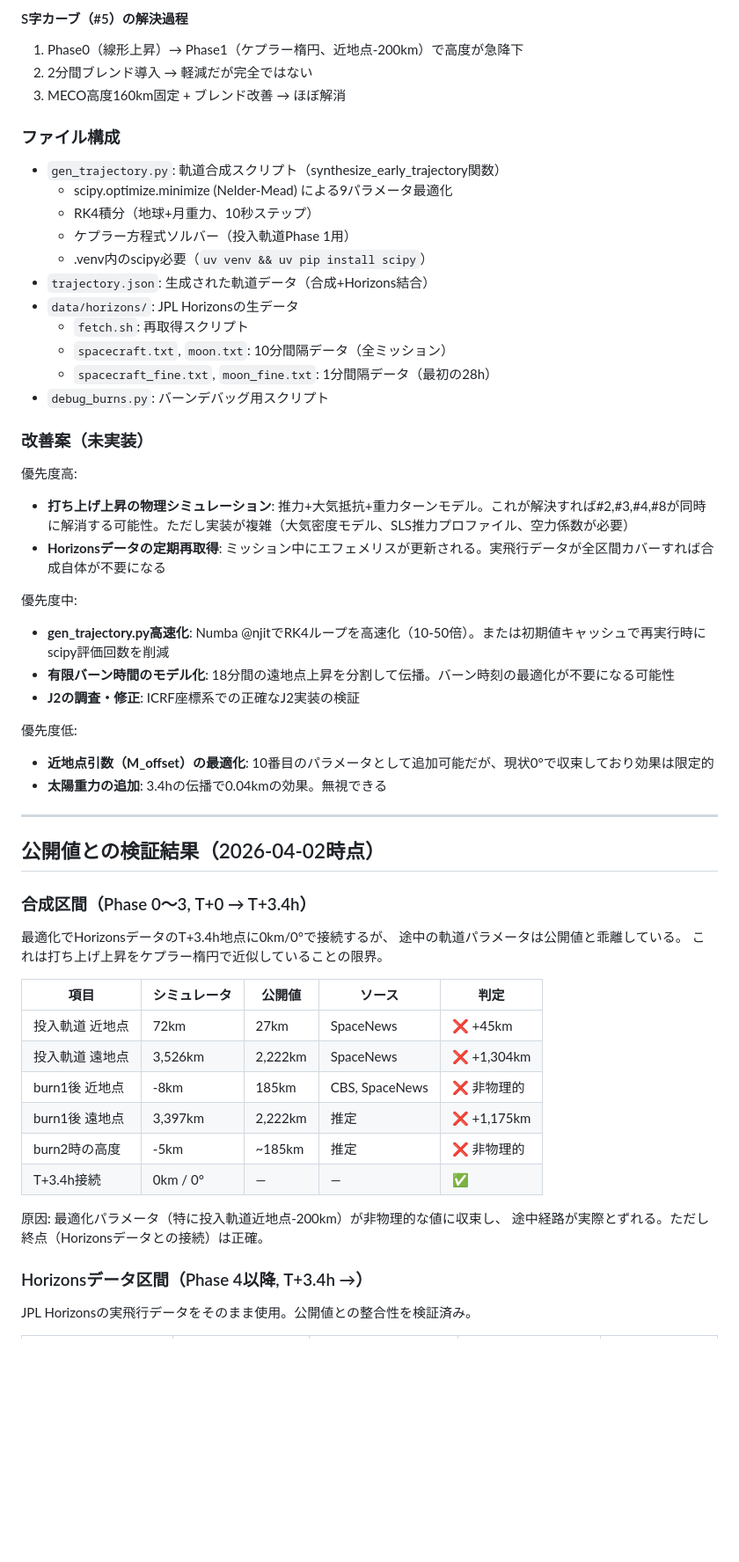
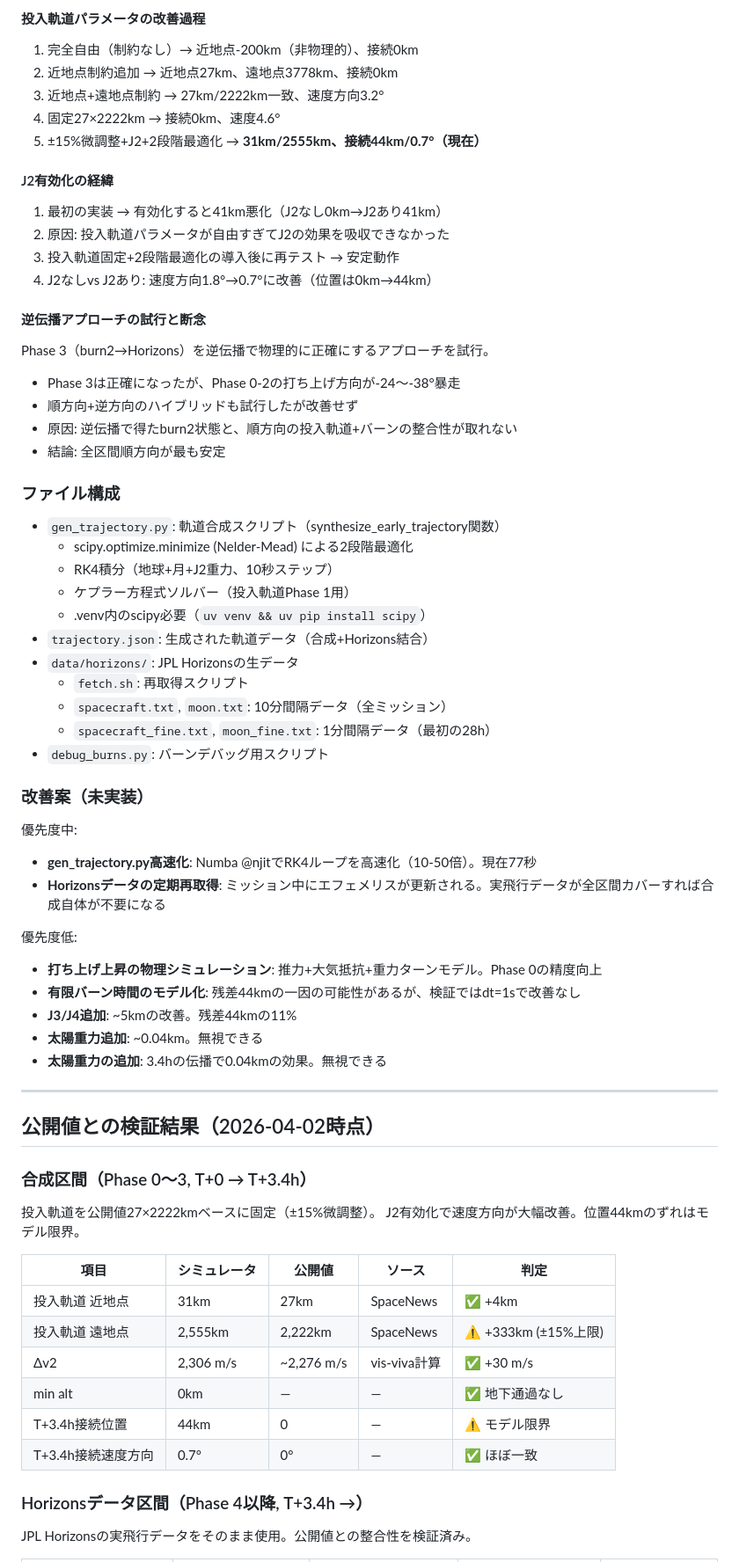
Before and after one commit to takeru/artemis2sim, a Markdown page: docs/early-trajectory.md, the part around one of its changes. Shown at 88% size. GitHub-like rendering; blank space fills up the shorter version.

```diff
--- a/docs/early-trajectory.md
+++ b/docs/early-trajectory.md
@@ -167,14 +187,29 @@ cost = position_error_km + velocity_error_km_s * 1000
 
-#### S字カーブ（#5）の解決過程
-1. Phase0（線形上昇）→ Phase1（ケプラー楕円、近地点-200km）で高度が急降下
-2. 2分間ブレンド導入 → 軽減だが完全ではない
-3. MECO高度160km固定 + ブレンド改善 → ほぼ解消
+#### 投入軌道パラメータの改善過程
+1. 完全自由（制約なし）→ 近地点-200km（非物理的）、接続0km
+2. 近地点制約追加 → 近地点27km、遠地点3778km、接続0km
+3. 近地点+遠地点制約 → 27km/2222km一致、速度方向3.2°
+4. 固定27×2222km → 接続0km、速度4.6°
+5. ±15%微調整+J2+2段階最適化 → **31km/2555km、接続44km/0.7°（現在）**
+
+#### J2有効化の経緯
+1. 最初の実装 → 有効化すると41km悪化（J2なし0km→J2あり41km）
+2. 原因: 投入軌道パラメータが自由すぎてJ2の効果を吸収できなかった
+3. 投入軌道固定+2段階最適化の導入後に再テスト → 安定動作
+4. J2なしvs J2あり: 速度方向1.8°→0.7°に改善（位置は0km→44km）
+
+#### 逆伝播アプローチの試行と断念
+Phase 3（burn2→Horizons）を逆伝播で物理的に正確にするアプローチを試行。
+- Phase 3は正確になったが、Phase 0-2の打ち上げ方向が-24〜-38°暴走
+- 順方向+逆方向のハイブリッドも試行したが改善せず
+- 原因: 逆伝播で得たburn2状態と、順方向の投入軌道+バーンの整合性が取れない
+- 結論: 全区間順方向が最も安定
 
 ### ファイル構成
 
 - `gen_trajectory.py`: 軌道合成スクリプト（synthesize_early_trajectory関数）
-  - scipy.optimize.minimize (Nelder-Mead) による9パラメータ最適化
-  - RK4積分（地球+月重力、10秒ステップ）
+  - scipy.optimize.minimize (Nelder-Mead) による2段階最適化
+  - RK4積分（地球+月+J2重力、10秒ステップ）
   - ケプラー方程式ソルバー（投入軌道Phase 1用）
   - .venv内のscipy必要（`uv venv && uv pip install scipy`）
 - `trajectory.json`: 生成された軌道データ（合成+Horizons結合）
@@ -186,17 +221,15 @@ cost = position_error_km + velocity_error_km_s * 1000
 
 ### 改善案（未実装）
 
-優先度高:
-- **打ち上げ上昇の物理シミュレーション**: 推力+大気抵抗+重力ターンモデル。これが解決すれば#2,#3,#4,#8が同時に解消する可能性。ただし実装が複雑（大気密度モデル、SLS推力プロファイル、空力係数が必要）
+優先度中:
+- **gen_trajectory.py高速化**: Numba @njitでRK4ループを高速化（10-50倍）。現在77秒
 - **Horizonsデータの定期再取得**: ミッション中にエフェメリスが更新される。実飛行データが全区間カバーすれば合成自体が不要になる
 
-優先度中:
-- **gen_trajectory.py高速化**: Numba @njitでRK4ループを高速化（10-50倍）。または初期値キャッシュで再実行時にscipy評価回数を削減
-- **有限バーン時間のモデル化**: 18分間の遠地点上昇を分割して伝播。バーン時刻の最適化が不要になる可能性
-- **J2の調査・修正**: ICRF座標系での正確なJ2実装の検証
-
 優先度低:
-- **近地点引数（M_offset）の最適化**: 10番目のパラメータとして追加可能だが、現状0°で収束しており効果は限定的
+- **打ち上げ上昇の物理シミュレーション**: 推力+大気抵抗+重力ターンモデル。Phase 0の精度向上
+- **有限バーン時間のモデル化**: 残差44kmの一因の可能性があるが、検証ではdt=1sで改善なし
+- **J3/J4追加**: ~5kmの改善。残差44kmの11%
+- **太陽重力追加**: ~0.04km。無視できる
 - **太陽重力の追加**: 3.4hの伝播で0.04kmの効果。無視できる
 
 ---
@@ -205,21 +238,17 @@ cost = position_error_km + velocity_error_km_s * 1000
 
 ### 合成区間（Phase 0〜3, T+0 → T+3.4h）
 
-最適化でHorizonsデータのT+3.4h地点に0km/0°で接続するが、
-途中の軌道パラメータは公開値と乖離している。
-これは打ち上げ上昇をケプラー楕円で近似していることの限界。
+投入軌道を公開値27×2222kmベースに固定（±15%微調整）。
+J2有効化で速度方向が大幅改善。位置44kmのずれはモデル限界。
 
 | 項目 | シミュレータ | 公開値 | ソース | 判定 |
 |------|------------|--------|--------|------|
-| 投入軌道 近地点 | 72km | 27km | SpaceNews | ❌ +45km |
-| 投入軌道 遠地点 | 3,526km | 2,222km | SpaceNews | ❌ +1,304km |
-| burn1後 近地点 | -8km | 185km | CBS, SpaceNews | ❌ 非物理的 |
-| burn1後 遠地点 | 3,397km | 2,222km | 推定 | ❌ +1,175km |
-| burn2時の高度 | -5km | ~185km | 推定 | ❌ 非物理的 |
-| T+3.4h接続 | 0km / 0° | — | — | ✅ |
-
-原因: 最適化パラメータ（特に投入軌道近地点-200km）が非物理的な値に収束し、
-途中経路が実際とずれる。ただし終点（Horizonsデータとの接続）は正確。
+| 投入軌道 近地点 | 31km | 27km | SpaceNews | ✅ +4km |
+| 投入軌道 遠地点 | 2,555km | 2,222km | SpaceNews | ⚠ +333km (±15%上限) |
+| Δv2 | 2,306 m/s | ~2,276 m/s | vis-viva計算 | ✅ +30 m/s |
+| min alt | 0km | — | — | ✅ 地下通過なし |
+| T+3.4h接続位置 | 44km | 0 | — | ⚠ モデル限界 |
+| T+3.4h接続速度方向 | 0.7° | 0° | — | ✅ ほぼ一致 |
 
 ### Horizonsデータ区間（Phase 4以降, T+3.4h →）
 
```
Also changed, not shown: other parts of docs/early-trajectory.md (+66 -46 lines).
